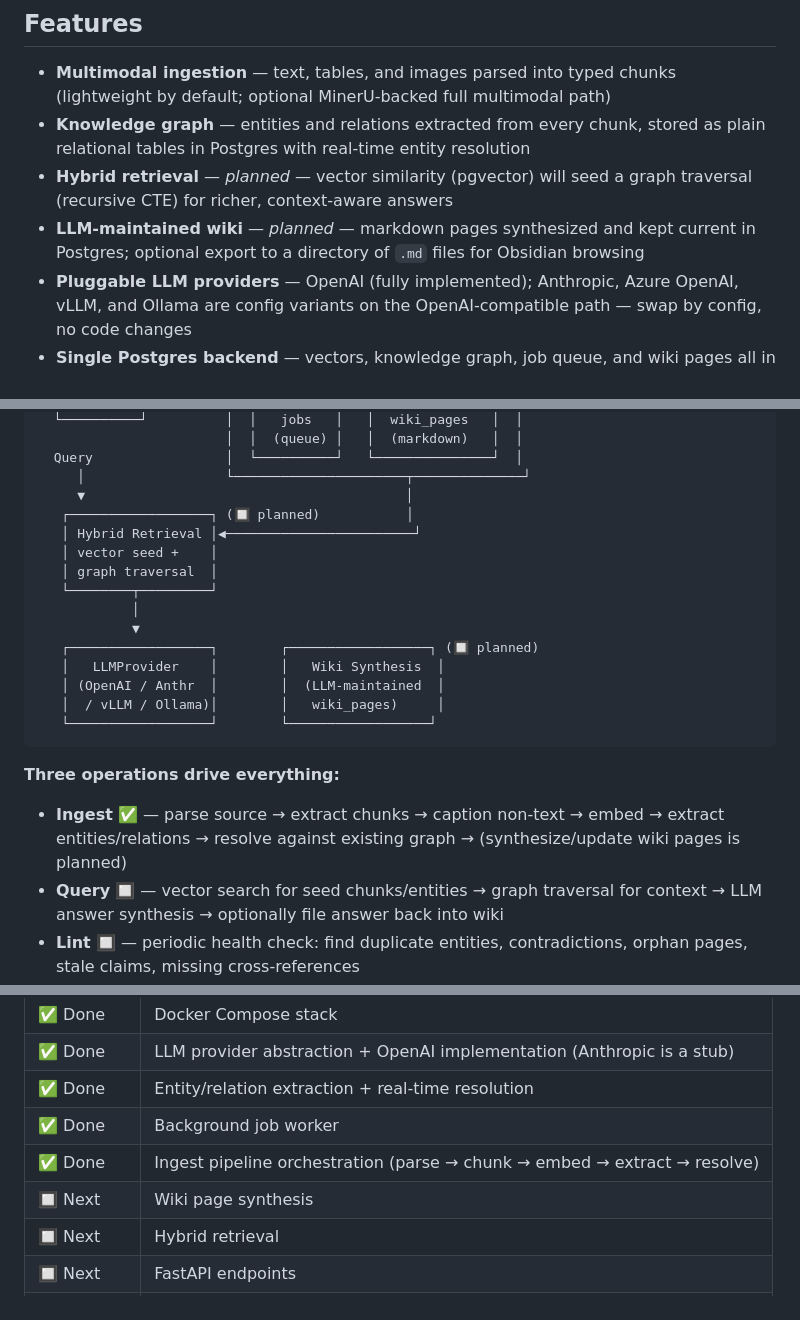
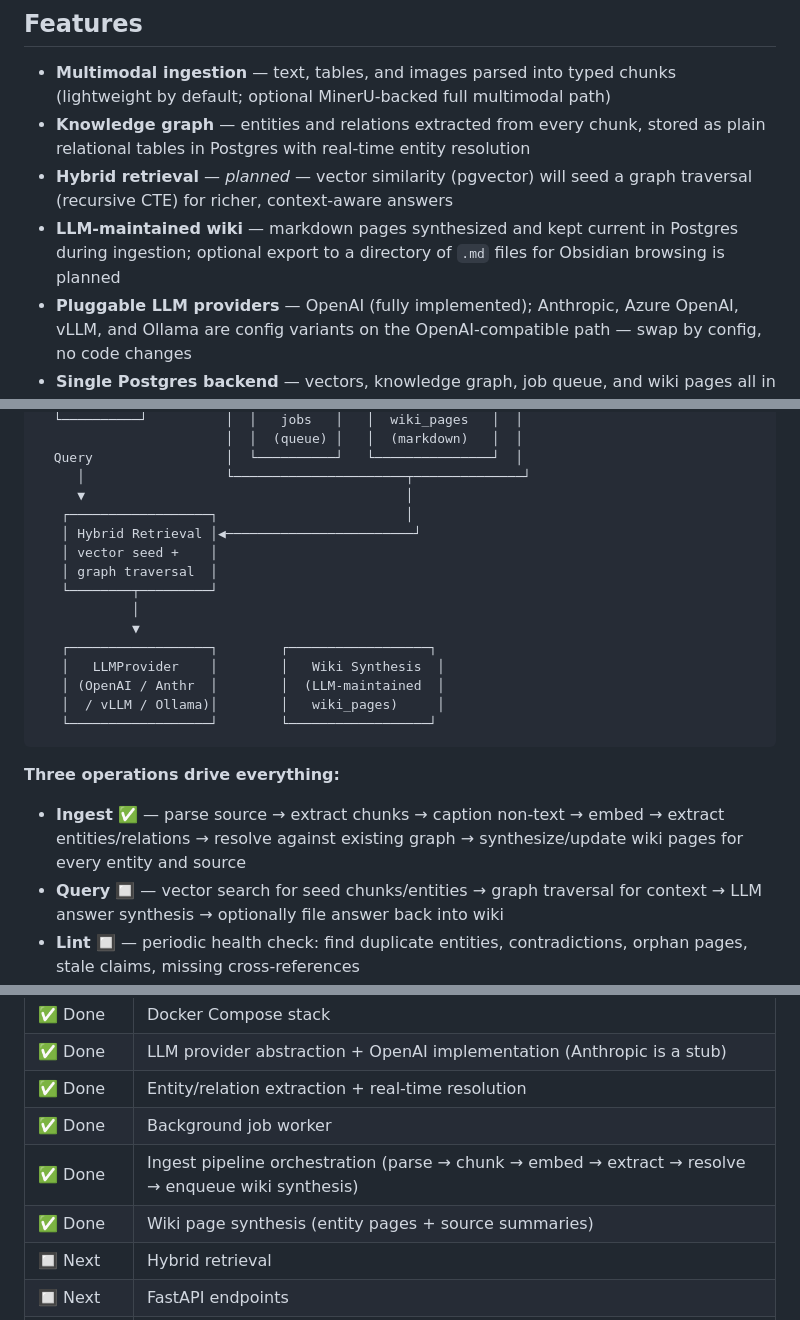
Before and after one commit to mrae43/rag-wiki, a Markdown page: README.md, 3 parts joined by grey strips. GitHub-like rendering.

Commit message:
docs: update AGENTS.md and README.md for wiki synthesis details (#35)

```diff
--- a/README.md
+++ b/README.md
@@ -14,7 +14,7 @@ Most RAG systems rediscover knowledge from scratch on every query. **LLM RAG Wik
 - **Multimodal ingestion** — text, tables, and images parsed into typed chunks (lightweight by default; optional MinerU-backed full multimodal path)
 - **Knowledge graph** — entities and relations extracted from every chunk, stored as plain relational tables in Postgres with real-time entity resolution
 - **Hybrid retrieval** — *planned* — vector similarity (pgvector) will seed a graph traversal (recursive CTE) for richer, context-aware answers
-- **LLM-maintained wiki** — *planned* — markdown pages synthesized and kept current in Postgres; optional export to a directory of `.md` files for Obsidian browsing
+- **LLM-maintained wiki** — markdown pages synthesized and kept current in Postgres during ingestion; optional export to a directory of `.md` files for Obsidian browsing is planned
 - **Pluggable LLM providers** — OpenAI (fully implemented); Anthropic, Azure OpenAI, vLLM, and Ollama are config variants on the OpenAI-compatible path — swap by config, no code changes
 - **Single Postgres backend** — vectors, knowledge graph, job queue, and wiki pages all in one database; no Redis, no Neo4j, no separate vector store
 - **Background job queue** — Postgres-native (`SELECT FOR UPDATE SKIP LOCKED`), durable and restart-safe, with a clear migration path to Celery/RQ
@@ -40,14 +40,14 @@ Most RAG systems rediscover knowledge from scratch on every query. **LLM RAG Wik
   Query                 │  └──────────┘   └───────────────┘  │
      │                  └──────────────────────┬──────────────┘
      ▼                                         │
-   ┌──────────────────┐ (🔲 planned)           │
+   ┌──────────────────┐                        │
    │ Hybrid Retrieval │◀────────────────────────┘
    │ vector seed +    │
    │ graph traversal  │
    └────────┬─────────┘
             │
             ▼
-   ┌──────────────────┐        ┌──────────────────┐ (🔲 planned)
+   ┌──────────────────┐        ┌──────────────────┐
    │   LLMProvider    │        │   Wiki Synthesis  │
    │ (OpenAI / Anthr  │        │  (LLM-maintained  │
    │  / vLLM / Ollama)│        │   wiki_pages)     │
@@ -56,7 +56,7 @@ Most RAG systems rediscover knowledge from scratch on every query. **LLM RAG Wik
 
 **Three operations drive everything:**
 
-- **Ingest** ✅ — parse source → extract chunks → caption non-text → embed → extract entities/relations → resolve against existing graph → (synthesize/update wiki pages is planned)
+- **Ingest** ✅ — parse source → extract chunks → caption non-text → embed → extract entities/relations → resolve against existing graph → synthesize/update wiki pages for every entity and source
 - **Query** 🔲 — vector search for seed chunks/entities → graph traversal for context → LLM answer synthesis → optionally file answer back into wiki
 - **Lint** 🔲 — periodic health check: find duplicate entities, contradictions, orphan pages, stale claims, missing cross-references
 
@@ -268,8 +268,8 @@ CONTEXT.md         # Domain terminology glossary
 | ✅ Done | LLM provider abstraction + OpenAI implementation (Anthropic is a stub) |
 | ✅ Done | Entity/relation extraction + real-time resolution |
 | ✅ Done | Background job worker |
-| ✅ Done | Ingest pipeline orchestration (parse → chunk → embed → extract → resolve) |
-| 🔲 Next | Wiki page synthesis |
+| ✅ Done | Ingest pipeline orchestration (parse → chunk → embed → extract → resolve → enqueue wiki synthesis) |
+| ✅ Done | Wiki page synthesis (entity pages + source summaries) |
 | 🔲 Next | Hybrid retrieval |
 | 🔲 Next | FastAPI endpoints |
 | 🔲 Planned | Auth / RBAC |
```
Also changed, not shown: AGENTS.md (+1 -1 lines).
